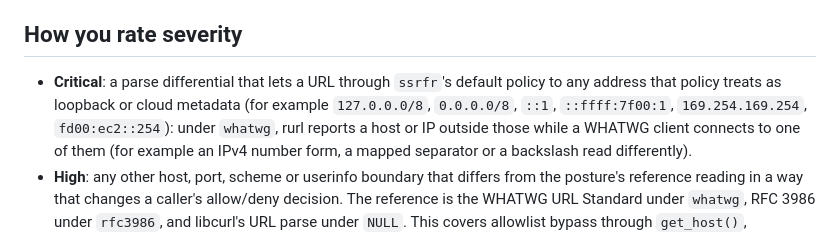
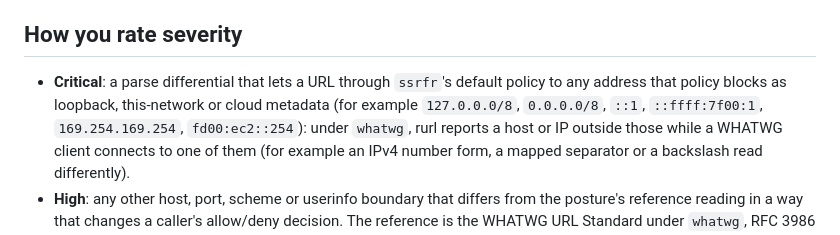
Before and after one commit to bart-turczynski/rurl, a Markdown page: .oss-scanner/threat_model.md, the part around the change. Drawn GitHub-style.

Commit message:
docs(security): name this-network in the OSS Scanner critical tier
ssrfr classifies 0.0.0.0/8 as this-network, not loopback.

Co-Authored-By: Claude Opus 5.5 <noreply@anthropic.com>

```diff
--- a/.oss-scanner/threat_model.md
+++ b/.oss-scanner/threat_model.md
@@ -103,8 +103,8 @@ not promise). Also out of scope: dev tooling not shipped in the package (`tools/
 ## How you rate severity
 
 - **Critical**: a parse differential that lets a URL through `ssrfr`'s default policy to
-  any address that policy treats as loopback or cloud metadata (for example
-  `127.0.0.0/8`, `0.0.0.0/8`, `::1`, `::ffff:7f00:1`, `169.254.169.254`,
+  any address that policy blocks as loopback, this-network or cloud metadata (for
+  example `127.0.0.0/8`, `0.0.0.0/8`, `::1`, `::ffff:7f00:1`, `169.254.169.254`,
   `fd00:ec2::254`): under `whatwg`, rurl reports a host or IP outside those while a
   WHATWG client connects to one of them (for example an IPv4 number form, a mapped
   separator or a backslash read differently).
```
